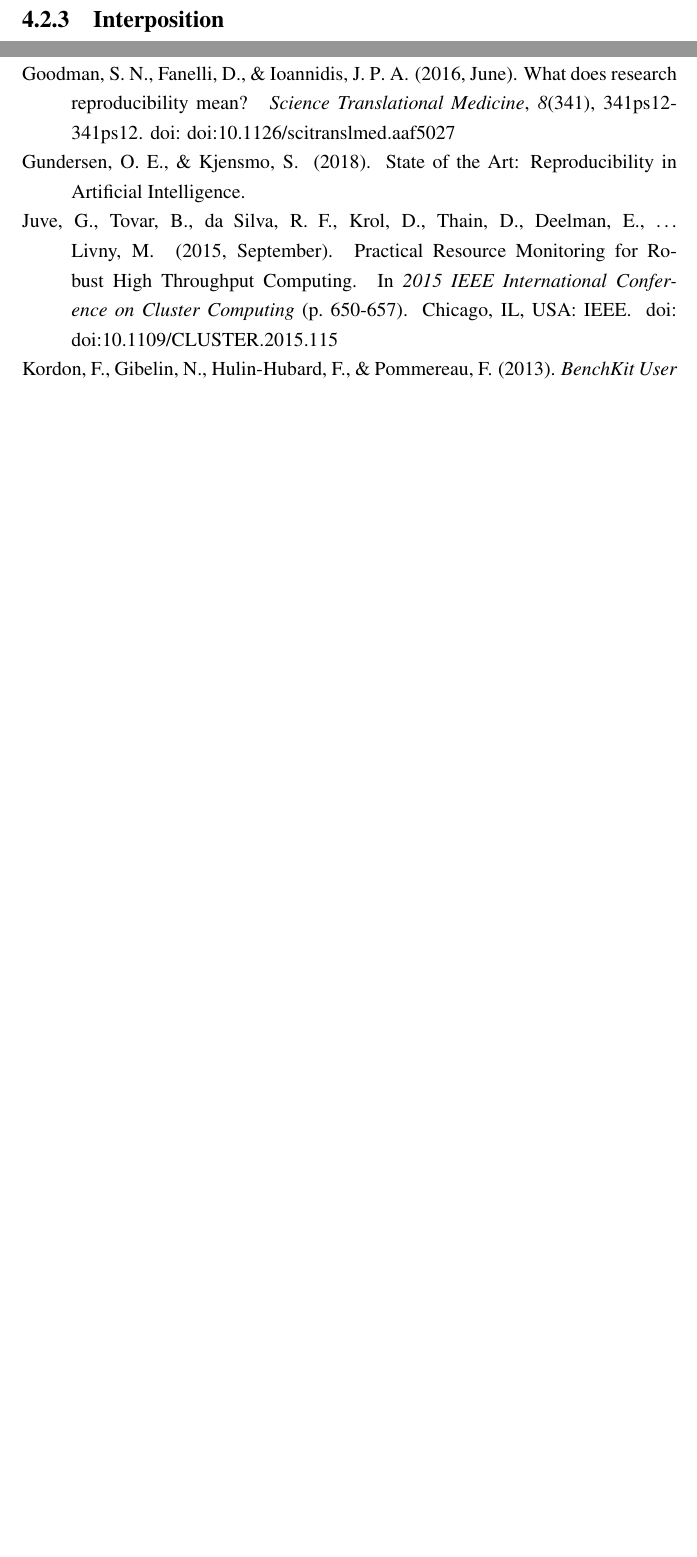
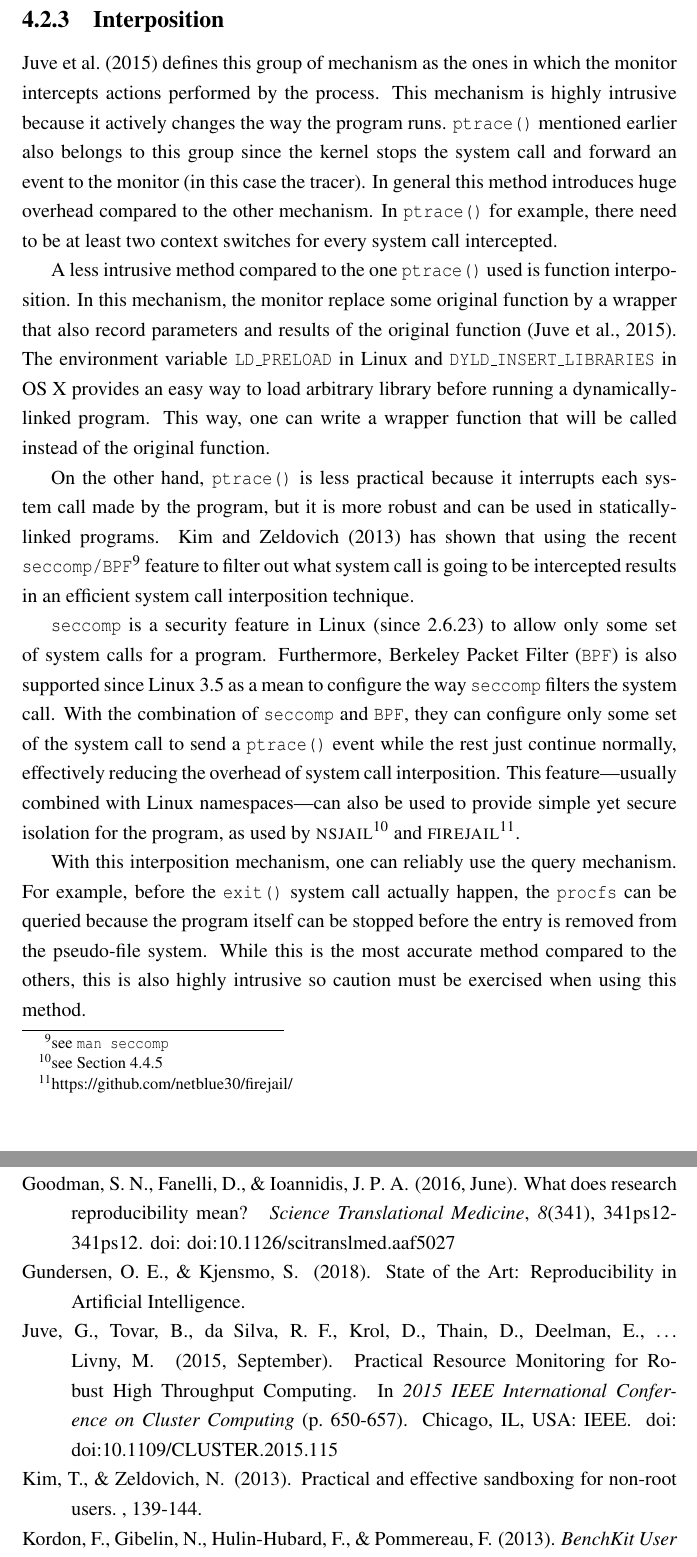
Before and after one commit to rkkautsar/bachelor-thesis, a LaTeX thesis (thesis.tex, which reads src/01-body/04-bab4.tex): two parts of pages 36 and 44 of 45 before the commit and two parts of pages 36 and 45 of 46 after it, joined at a grey line, cut so that both start at the same text, the shorter picture padded with empty space. Compiled offline with pdfLaTeX.

Commit message:
interposition

```diff
--- a/src/01-body/04-bab4.tex
+++ b/src/01-body/04-bab4.tex
@@ -81,7 +81,28 @@ This effectively allows the procfs query method to work more reliably compared t
 
 \subsection{Interposition}
 
+\citet{juvePracticalResourceMonitoring2015} defines this group of mechanism as the ones in which the monitor intercepts actions performed by the process.
+This mechanism is highly intrusive because it actively changes the way the program runs.
+\code{ptrace()} mentioned earlier also belongs to this group since the kernel stops the system call and forward an event to the monitor (in this case the tracer).
+In general this method introduces huge overhead compared to the other mechanism.
+In \code{ptrace()} for example, there need to be at least two context switches for every system call intercepted.
 
+A less intrusive method compared to the one \code{ptrace()} used is function interposition.
+In this mechanism, the monitor replace some original function by a wrapper that also record parameters and results of the original function \citep{juvePracticalResourceMonitoring2015}.
+The environment variable \code{LD\_PRELOAD} in Linux and \code{DYLD\_INSERT\_LIBRARIES} in OS X provides an easy way to load arbitrary library before running a dynamically-linked program.
+This way, one can write a wrapper function that will be called instead of the original function.
+
+On the other hand, \code{ptrace()} is less practical because it interrupts each system call made by the program, but it is more robust and can be used in statically-linked programs.
+\citet{kimPracticalEffectiveSandboxing2013} has shown that using the recent \code{seccomp/BPF}\footnote{see \href{http://man7.org/linux/man-pages/man2/seccomp.2.html}{\code{man seccomp}}} feature to filter out what system call is going to be intercepted results in an efficient system call interposition technique.
+
+\code{seccomp} is a security feature in Linux (since 2.6.23) to allow only some set of system calls for a program.
+Furthermore, Berkeley Packet Filter (\code{BPF}) is also supported since Linux 3.5 as a mean to configure the way \code{seccomp} filters the system call.
+With the combination of \code{seccomp} and \code{BPF}, they can configure only some set of the system call to send a \code{ptrace()} event while the rest just continue normally, effectively reducing the overhead of system call interposition.
+This feature---usually combined with Linux namespaces---can also be used to provide simple yet secure isolation for the program, as used by \textsc{nsjail}\footnote{see Section \ref{sec:resource.impl.nsjail}} and \textsc{firejail}\footnote{\href{https://github.com/netblue30/firejail/}{https://github.com/netblue30/firejail/}}.
+
+With this interposition mechanism, one can reliably use the query mechanism.
+For example, before the \code{exit()} system call actually happen, the \code{procfs} can be queried because the program itself can be stopped before the entry is removed from the pseudo-file system.
+While this is the most accurate method compared to the others, this is also highly intrusive so caution must be exercised when using this method.
 
 \section{More Reliable Measurement}
 
```
Also changed, not shown: notes/drafts/04-resource.md (+1 -1 lines), pustaka.bib (+12 -0 lines), src/01-body/04-bab4.tex (7 more changed lines).
